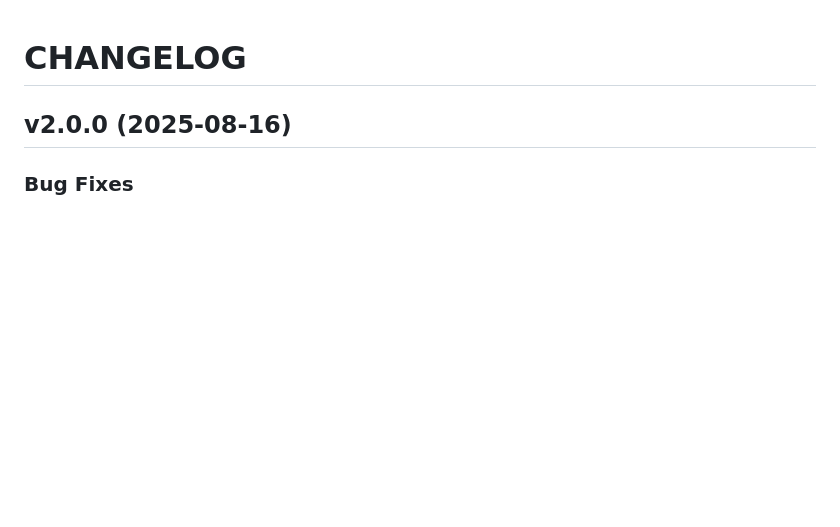
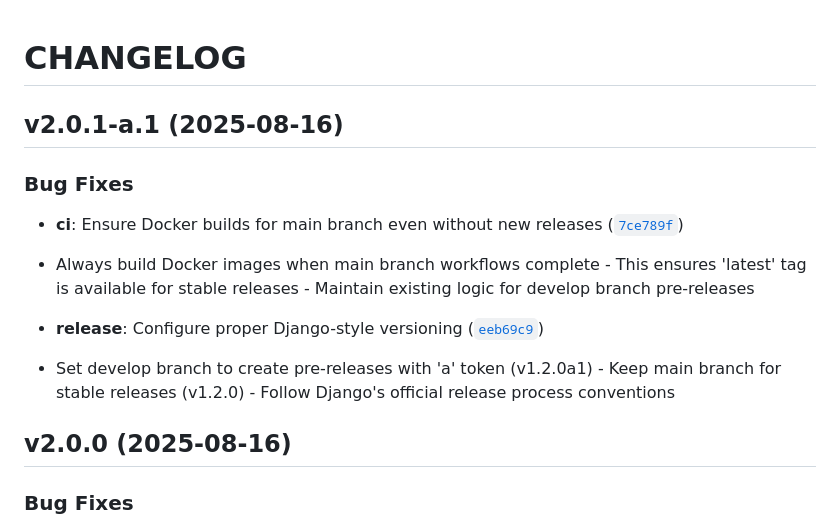
Before and after one commit to dkdndes/cowboy-django, a Markdown page: CHANGELOG.md, the part around the change. Rendered like a GitHub page; blank space fills up the shorter version.

Commit message:
2.0.1-a.1
Automatically generated by python-semantic-release

```diff
--- a/CHANGELOG.md
+++ b/CHANGELOG.md
@@ -1,4 +1,21 @@
 # CHANGELOG
+
+
+## v2.0.1-a.1 (2025-08-16)
+
+### Bug Fixes
+
+- **ci**: Ensure Docker builds for main branch even without new releases
+  ([`7ce789f`](https://github.com/dkdndes/cowboy-django/commit/7ce789f168d8870ef7e967cf73165f26de2e3e8a))
+
+- Always build Docker images when main branch workflows complete - This ensures 'latest' tag is
+  available for stable releases - Maintain existing logic for develop branch pre-releases
+
+- **release**: Configure proper Django-style versioning
+  ([`eeb69c9`](https://github.com/dkdndes/cowboy-django/commit/eeb69c93dea5cbb9e1d629e9322cf4ba5c44e141))
+
+- Set develop branch to create pre-releases with 'a' token (v1.2.0a1) - Keep main branch for stable
+  releases (v1.2.0) - Follow Django's official release process conventions
 
 
 ## v2.0.0 (2025-08-16)
```
